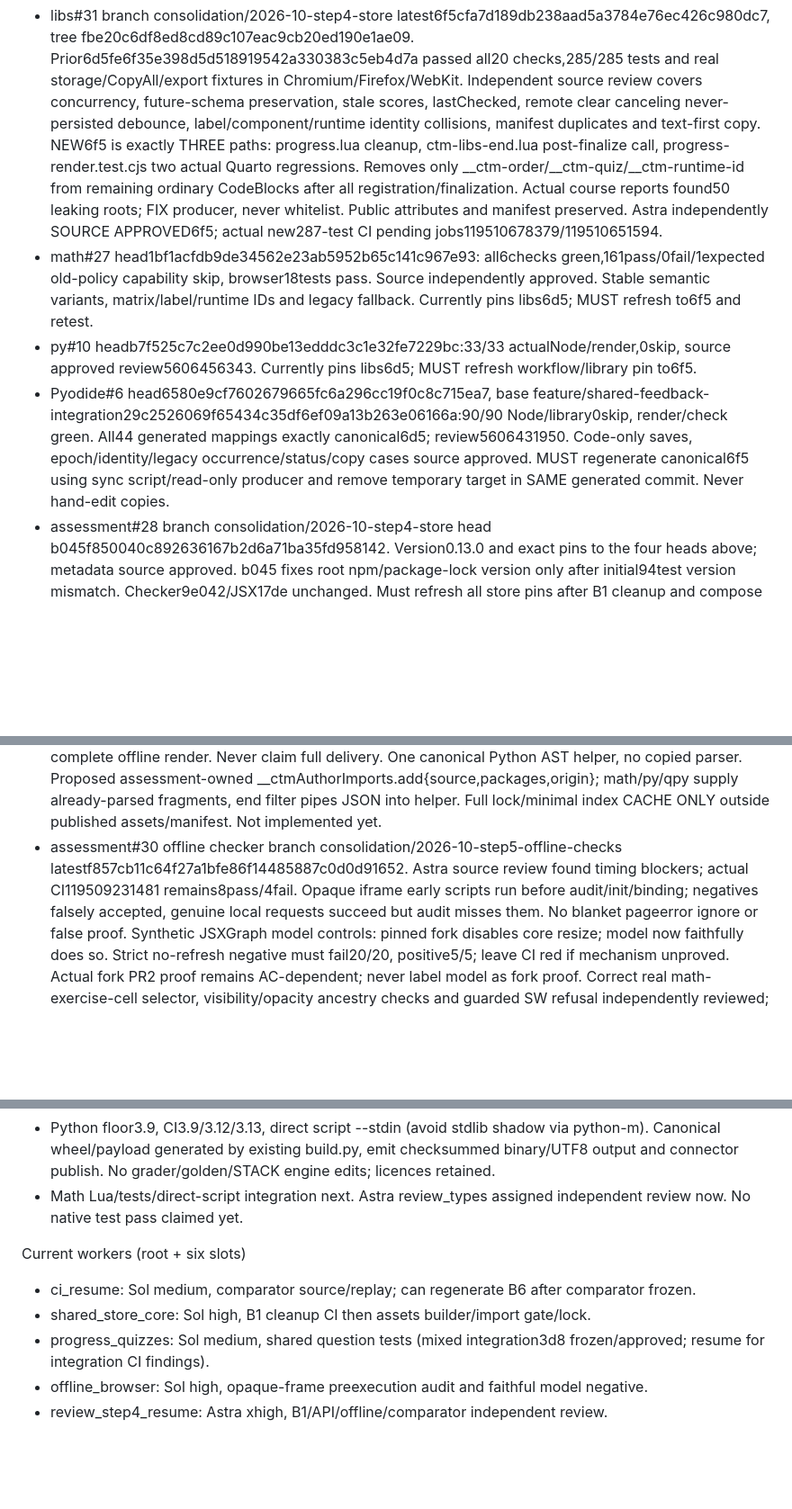
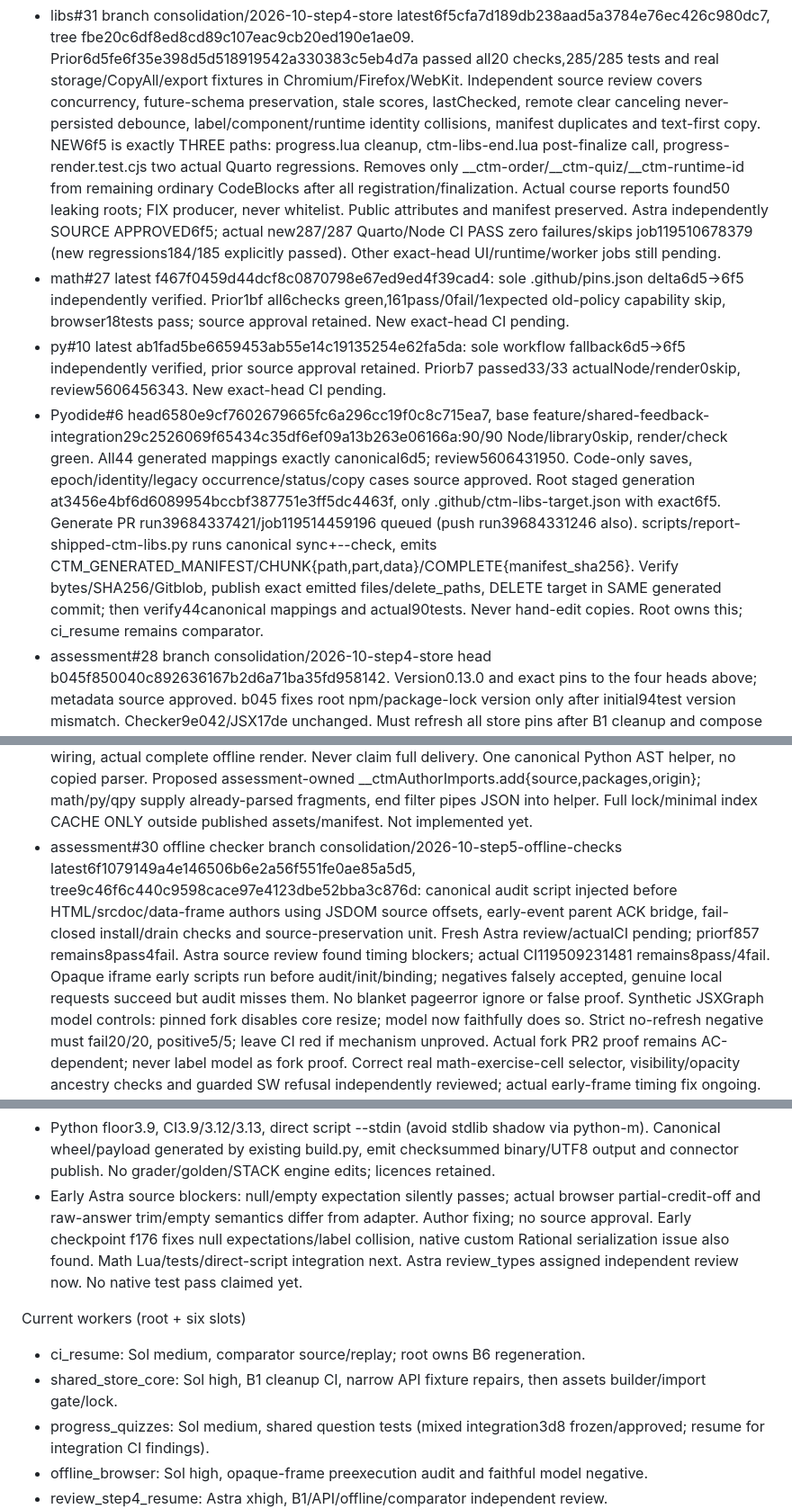
Before and after one commit to Erasmus-CTM/ctm-assessment, a Markdown page: CODEX-PROMPT-2026-10.md, 3 parts joined by grey strips. Shown at 90% size. Drawn GitHub-style; blank space fills up the shorter version.

```diff
--- a/CODEX-PROMPT-2026-10.md
+++ b/CODEX-PROMPT-2026-10.md
@@ -44,10 +44,10 @@ Course migration and reusable CI
 Shared store B1–B7 — HOLD, not merge-ready
 - libs#31 branch consolidation/2026-10-step4-store latest6f5cfa7d189db238aad5a3784e76ec426c980dc7, tree fbe20c6df8ed8cd89c107eac9cb20ed190e1ae09.
   Prior6d5fe6f35e398d5d518919542a330383c5eb4d7a passed all20 checks,285/285 tests and real storage/CopyAll/export fixtures in Chromium/Firefox/WebKit. Independent source review covers concurrency, future-schema preservation, stale scores, lastChecked, remote clear canceling never-persisted debounce, label/component/runtime identity collisions, manifest duplicates and text-first copy.
-  NEW6f5 is exactly THREE paths: progress.lua cleanup, ctm-libs-end.lua post-finalize call, progress-render.test.cjs two actual Quarto regressions. Removes only __ctm-order/__ctm-quiz/__ctm-runtime-id from remaining ordinary CodeBlocks after all registration/finalization. Actual course reports found50 leaking roots; FIX producer, never whitelist. Public attributes and manifest preserved. Astra independently SOURCE APPROVED6f5; actual new287-test CI pending jobs119510678379/119510651594.
-- math#27 head1bf1acfdb9de34562e23ab5952b65c141c967e93: all6checks green,161pass/0fail/1expected old-policy capability skip, browser18tests pass. Source independently approved. Stable semantic variants, matrix/label/runtime IDs and legacy fallback. Currently pins libs6d5; MUST refresh to6f5 and retest.
-- py#10 headb7f525c7c2ee0d990be13edddc3c1e32fe7229bc:33/33 actualNode/render,0skip, source approved review5606456343. Currently pins libs6d5; MUST refresh workflow/library pin to6f5.
-- Pyodide#6 head6580e9cf7602679665fc6a296cc19f0c8c715ea7, base feature/shared-feedback-integration29c2526069f65434c35df6ef09a13b263e06166a:90/90 Node/library0skip, render/check green. All44 generated mappings exactly canonical6d5; review5606431950. Code-only saves, epoch/identity/legacy occurrence/status/copy cases source approved. MUST regenerate canonical6f5 using sync script/read-only producer and remove temporary target in SAME generated commit. Never hand-edit copies.
+  NEW6f5 is exactly THREE paths: progress.lua cleanup, ctm-libs-end.lua post-finalize call, progress-render.test.cjs two actual Quarto regressions. Removes only __ctm-order/__ctm-quiz/__ctm-runtime-id from remaining ordinary CodeBlocks after all registration/finalization. Actual course reports found50 leaking roots; FIX producer, never whitelist. Public attributes and manifest preserved. Astra independently SOURCE APPROVED6f5; actual new287/287 Quarto/Node CI PASS zero failures/skips job119510678379 (new regressions184/185 explicitly passed). Other exact-head UI/runtime/worker jobs still pending.
+- math#27 latest f467f0459d44dcf8c0870798e67ed9ed4f39cad4: sole .github/pins.json delta6d5→6f5 independently verified. Prior1bf all6checks green,161pass/0fail/1expected old-policy capability skip, browser18tests pass; source approval retained. New exact-head CI pending.
+- py#10 latest ab1fad5be6659453ab55e14c19135254e62fa5da: sole workflow fallback6d5→6f5 independently verified, prior source approval retained. Priorb7 passed33/33 actualNode/render0skip, review5606456343. New exact-head CI pending.
+- Pyodide#6 head6580e9cf7602679665fc6a296cc19f0c8c715ea7, base feature/shared-feedback-integration29c2526069f65434c35df6ef09a13b263e06166a:90/90 Node/library0skip, render/check green. All44 generated mappings exactly canonical6d5; review5606431950. Code-only saves, epoch/identity/legacy occurrence/status/copy cases source approved. Root staged generation at3456e4bf6d6089954bccbf387751e3ff5dc4463f, only .github/ctm-libs-target.json with exact6f5. Generate PR run39684337421/job119514459196 queued (push run39684331246 also). scripts/report-shipped-ctm-libs.py runs canonical sync+--check, emits CTM_GENERATED_MANIFEST/CHUNK{path,part,data}/COMPLETE{manifest_sha256}. Verify bytes/SHA256/Gitblob, publish exact emitted files/delete_paths, DELETE target in SAME generated commit; then verify44canonical mappings and actual90tests. Never hand-edit copies. Root owns this; ci_resume remains comparator.
 - assessment#28 branch consolidation/2026-10-step4-store head b045f850040c892636167b2d6a71ba35fd958142. Version0.13.0 and exact pins to the four heads above; metadata source approved. b045 fixes root npm/package-lock version only after initial94test version mismatch. Checker9e042/JSX17de unchanged. Must refresh all store pins after B1 cleanup and compose approved slices below.
 - Optional AC hash question returned empty; coordinator proceeded under continue/best-judgment instruction, NOT explicit AC approval. B3 source hash includes normalized effective project forbidden-imports/keywords; presentation/lang/feedback/submission/timing excluded. Math nonpool has no external grading defaults; raw block unchanged. Handoff design clarification amended in PR28.
 
@@ -75,6 +75,6 @@ Step5 parallel lanes — partial, no complete offline claim
   Still unfinished: complete populated asset lock/installer/render gate, import policy semantics and real parsed component fragment wiring, actual complete offline render. Never claim full delivery.
   One canonical Python AST helper, no copied parser. Proposed assessment-owned __ctmAuthorImports.add{source,packages,origin}; math/py/qpy supply already-parsed fragments, end filter pipes JSON into helper. Full lock/minimal index CACHE ONLY outside published assets/manifest. Not implemented yet.
-- assessment#30 offline checker branch consolidation/2026-10-step5-offline-checks latestf857cb11c64f27a1bfe86f14485887c0d0d91652. Astra source review found timing blockers; actual CI119509231481 remains8pass/4fail. Opaque iframe early scripts run before audit/init/binding; negatives falsely accepted, genuine local requests succeed but audit misses them. No blanket pageerror ignore or false proof.
+- assessment#30 offline checker branch consolidation/2026-10-step5-offline-checks latest6f1079149a4e146506b6e2a56f551fe0ae85a5d5, tree9c46f6c440c9598cace97e4123dbe52bba3c876d: canonical audit script injected before HTML/srcdoc/data-frame authors using JSDOM source offsets, early-event parent ACK bridge, fail-closed install/drain checks and source-preservation unit. Fresh Astra review/actualCI pending; priorf857 remains8pass4fail. Astra source review found timing blockers; actual CI119509231481 remains8pass/4fail. Opaque iframe early scripts run before audit/init/binding; negatives falsely accepted, genuine local requests succeed but audit misses them. No blanket pageerror ignore or false proof.
   Synthetic JSXGraph model controls: pinned fork disables core resize; model now faithfully does so. Strict no-refresh negative must fail20/20, positive5/5; leave CI red if mechanism unproved. Actual fork PR2 proof remains AC-dependent; never label model as fork proof.
   Correct real math-exercise-cell selector, visibility/opacity ancestry checks and guarded SW refusal independently reviewed; actual early-frame timing fix ongoing.
 
@@ -86,11 +86,11 @@ NEW major shared ctm-checkers lane (authorized, not smaller STACK work)
 - Draft checker https://github.com/Erasmus-CTM/ctm-checkers/pull/14 head03462a6399610d6d9b730bf71fd259c563c2cc7d, treef03e907e09c08487bf786a4062a795511a978c67; eight paths canonical shared declarative tests + real check/check_custom adapter + focused tests/docs/workflow. Version0.6.1.dev0 avoids reserved0.7–0.10, no tags. Generated payload pending read-only Actions producer.
 - Read step2 §9/§13 and full variants design/review/AC decisions including amendment19. Named/positional answers are expressions in question variables or raw("studentstring"); expected per-field/overall/partial/score; REAL grading every mode, failure stops build/CI naming exercise; keep old custom test(check,symbols). Shared before variants; H1 OptionB already approved.
 - Python floor3.9, CI3.9/3.12/3.13, direct script --stdin (avoid stdlib shadow via python-m). Canonical wheel/payload generated by existing build.py, emit checksummed binary/UTF8 output and connector publish. No grader/golden/STACK engine edits; licences retained.
-- Math Lua/tests/direct-script integration next. Astra review_types assigned independent review now. No native test pass claimed yet.
+- Early Astra source blockers: null/empty expectation silently passes; actual browser partial-credit-off and raw-answer trim/empty semantics differ from adapter. Author fixing; no source approval. Early checkpoint f176 fixes null expectations/label collision, native custom Rational serialization issue also found. Math Lua/tests/direct-script integration next. Astra review_types assigned independent review now. No native test pass claimed yet.
 
 Current workers (root + six slots)
-- ci_resume: Sol medium, comparator source/replay; can regenerate B6 after comparator frozen.
-- shared_store_core: Sol high, B1 cleanup CI then assets builder/import gate/lock.
+- ci_resume: Sol medium, comparator source/replay; root owns B6 regeneration.
+- shared_store_core: Sol high, B1 cleanup CI, narrow API fixture repairs, then assets builder/import gate/lock.
 - progress_quizzes: Sol medium, shared question tests (mixed integration3d8 frozen/approved; resume for integration CI findings).
 - offline_browser: Sol high, opaque-frame preexecution audit and faithful model negative.
 - review_step4_resume: Astra xhigh, B1/API/offline/comparator independent review.
```
Also changed, not shown: other parts of CODEX-PROMPT-2026-10.md (+7 -7 lines).
